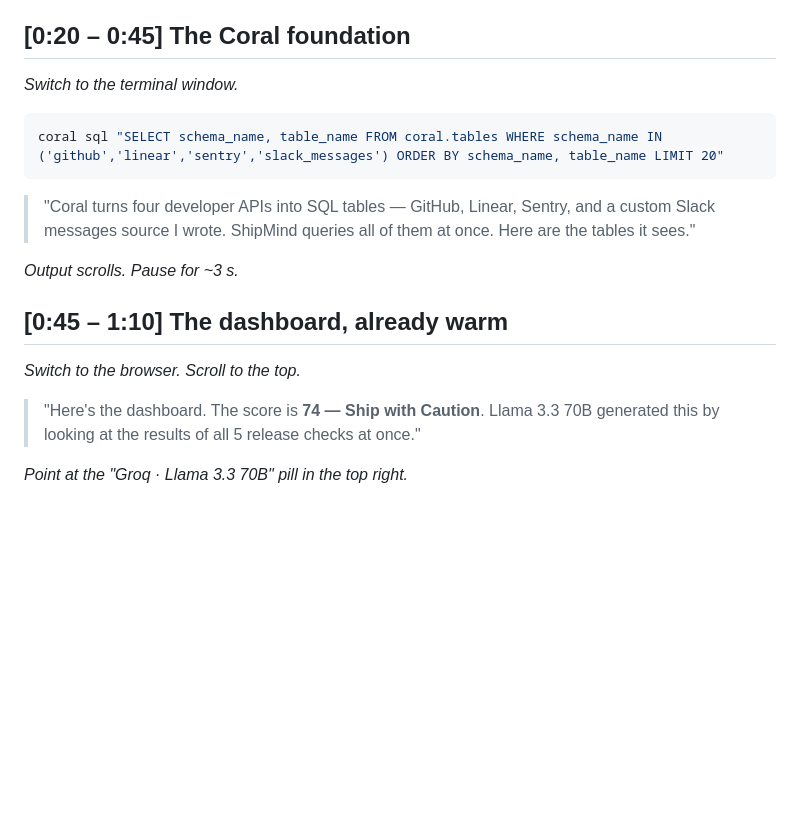
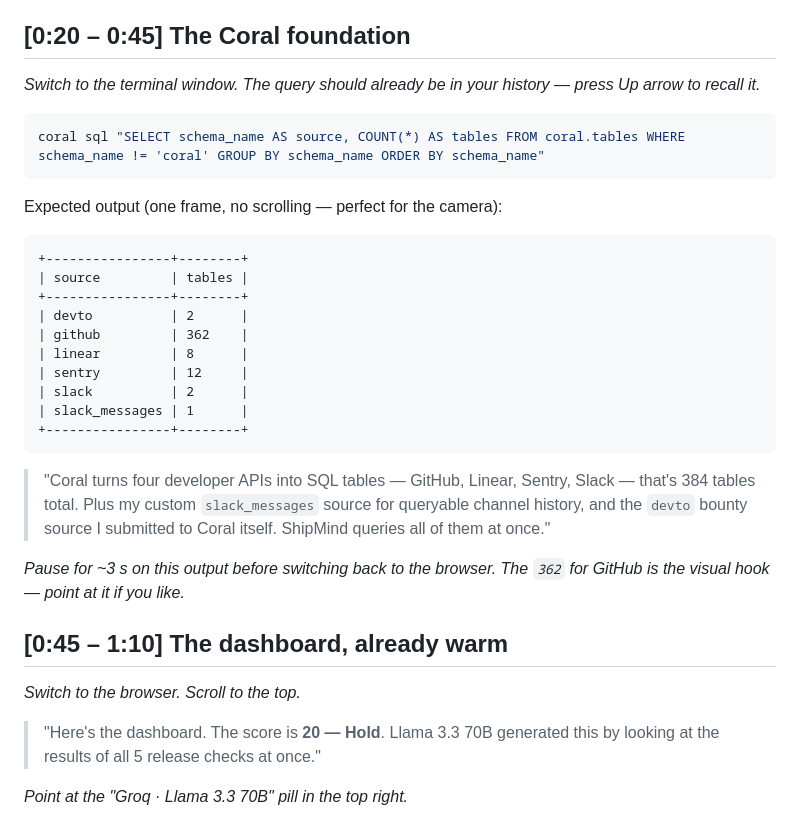
Before and after one commit to Jeetubhati/shipmind, a Markdown page: docs/demo_script.md, the part around the change. Rendered like a GitHub page; blank space fills up the shorter version.

Commit message:
docs(demo): use COUNT(*) GROUP BY query for the Coral foundation shot
Previous LIMIT-20 query returned only GitHub tables alphabetically
(github has 362 tables, eats the limit). Audience would see only one
source while the voiceover claims four — directly undercuts the
narrative.

New query: SELECT schema_name AS source, COUNT(*) AS tables
GROUP BY schema_name. Returns one row per source, including the
custom slack_messages and devto sources. Fits in one frame, leads
with 362 as the visual hook.

````diff
--- a/docs/demo_script.md
+++ b/docs/demo_script.md
@@ -36,23 +36,42 @@ demo runs on **Groq** because it's fast (~1 s per analysis) and free.
 
 ## [0:20 – 0:45] The Coral foundation
 
-*Switch to the terminal window.*
+*Switch to the terminal window. The query should already be in your
+history — press Up arrow to recall it.*
 
 ```powershell
-coral sql "SELECT schema_name, table_name FROM coral.tables WHERE schema_name IN ('github','linear','sentry','slack_messages') ORDER BY schema_name, table_name LIMIT 20"
+coral sql "SELECT schema_name AS source, COUNT(*) AS tables FROM coral.tables WHERE schema_name != 'coral' GROUP BY schema_name ORDER BY schema_name"
+```
+
+Expected output (one frame, no scrolling — perfect for the camera):
+
+```
++----------------+--------+
+| source         | tables |
++----------------+--------+
+| devto          | 2      |
+| github         | 362    |
+| linear         | 8      |
+| sentry         | 12     |
+| slack          | 2      |
+| slack_messages | 1      |
++----------------+--------+
 ```
 
 > "Coral turns four developer APIs into SQL tables — GitHub, Linear,
-> Sentry, and a custom Slack messages source I wrote. ShipMind queries
-> all of them at once. Here are the tables it sees."
+> Sentry, Slack — that's 384 tables total. Plus my custom
+> `slack_messages` source for queryable channel history, and the
+> `devto` bounty source I submitted to Coral itself. ShipMind queries
+> all of them at once."
 
-*Output scrolls. Pause for ~3 s.*
+*Pause for ~3 s on this output before switching back to the browser.
+The `362` for GitHub is the visual hook — point at it if you like.*
 
 ## [0:45 – 1:10] The dashboard, already warm
 
 *Switch to the browser. Scroll to the top.*
 
-> "Here's the dashboard. The score is **74 — Ship with Caution**.
+> "Here's the dashboard. The score is **20 — Hold**.
 > Llama 3.3 70B generated this by looking at the results of all 5
 > release checks at once."
 
````
